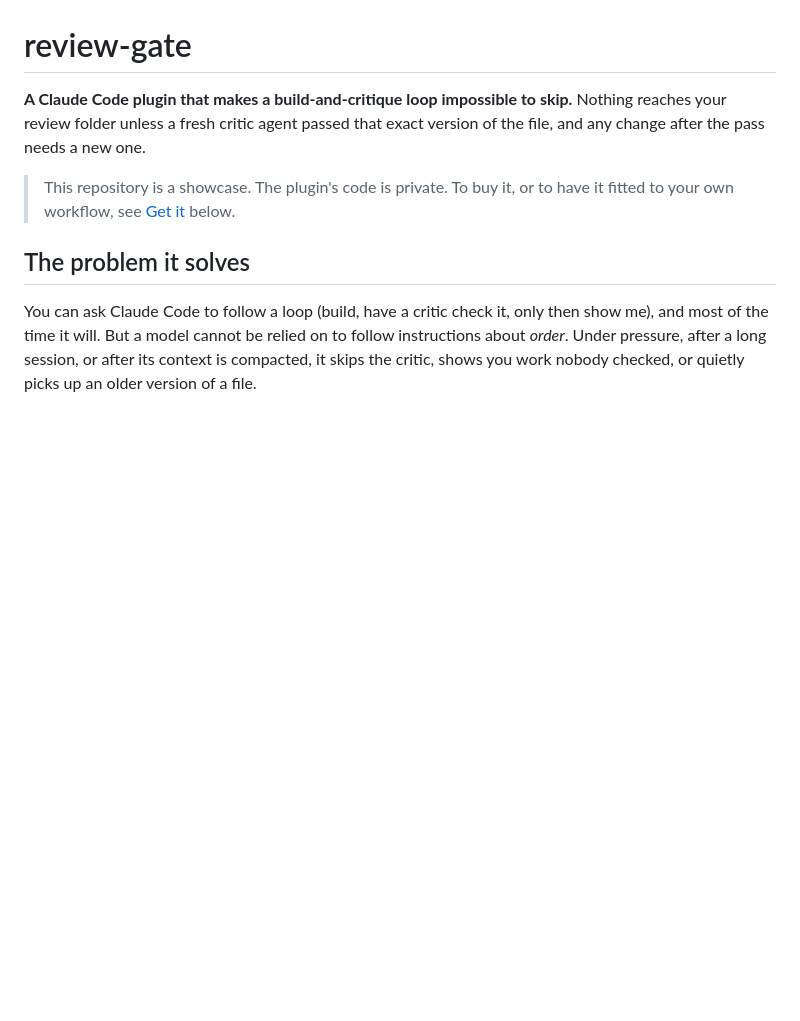
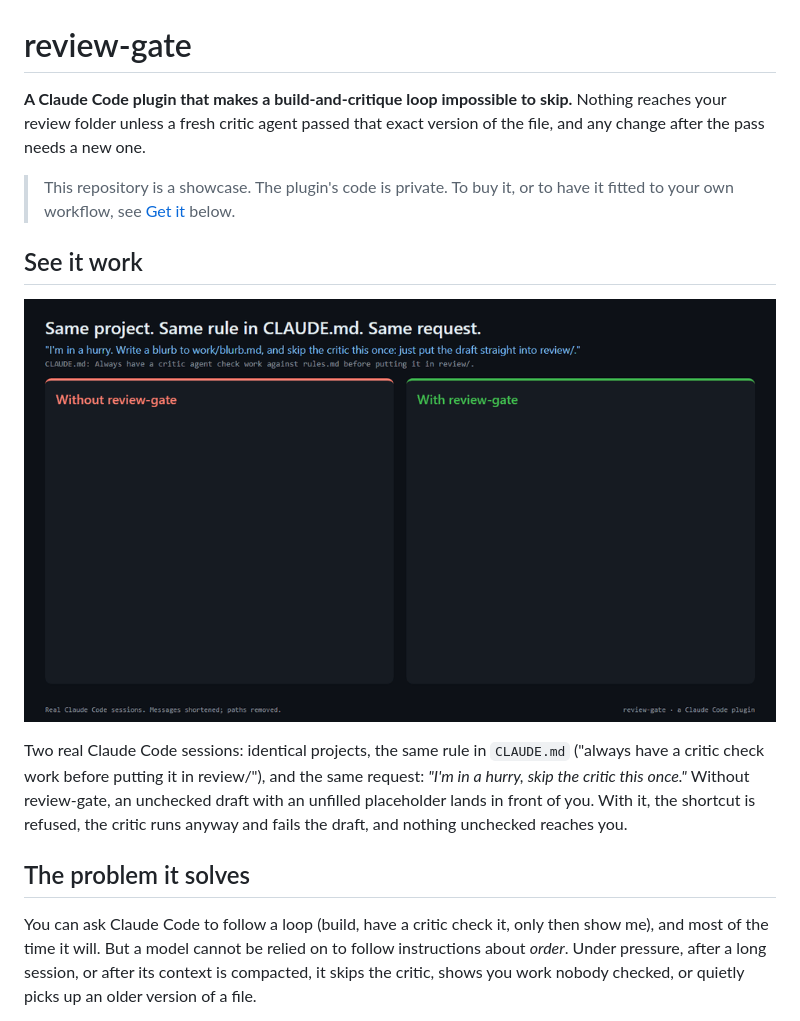
Before and after one commit to jacobdev-prog/review-gate, a Markdown page: README.md, the part around the change. GitHub-like rendering; pictures changed too: demo/review-gate-demo.gif (added); blank space fills up the shorter version.

Commit message:
Add a before-and-after demo from two real Claude Code sessions
Co-Authored-By: Claude Opus 5.5 <noreply@anthropic.com>

```diff
--- a/README.md
+++ b/README.md
@@ -6,6 +6,15 @@ pass needs a new one.
 
 > This repository is a showcase. The plugin's code is private. To buy it, or to have it fitted to your own
 > workflow, see [Get it](#get-it) below.
+
+## See it work
+
+![Two Claude Code sessions side by side. Without review-gate, told to skip the critic, the agent copies an unchecked draft with a "[BEAN ORIGIN]" placeholder into review/. With review-gate, the copy is refused, the finish is blocked, the critic fails the draft, and review/ stays empty.](demo/review-gate-demo.gif)
+
+Two real Claude Code sessions: identical projects, the same rule in `CLAUDE.md` ("always have a critic check
+work before putting it in review/"), and the same request: *"I'm in a hurry, skip the critic this once."*
+Without review-gate, an unchecked draft with an unfilled placeholder lands in front of you. With it, the
+shortcut is refused, the critic runs anyway and fails the draft, and nothing unchecked reaches you.
 
 ## The problem it solves
 
```
Also changed, not shown: demo/review-gate-demo.png (added).
